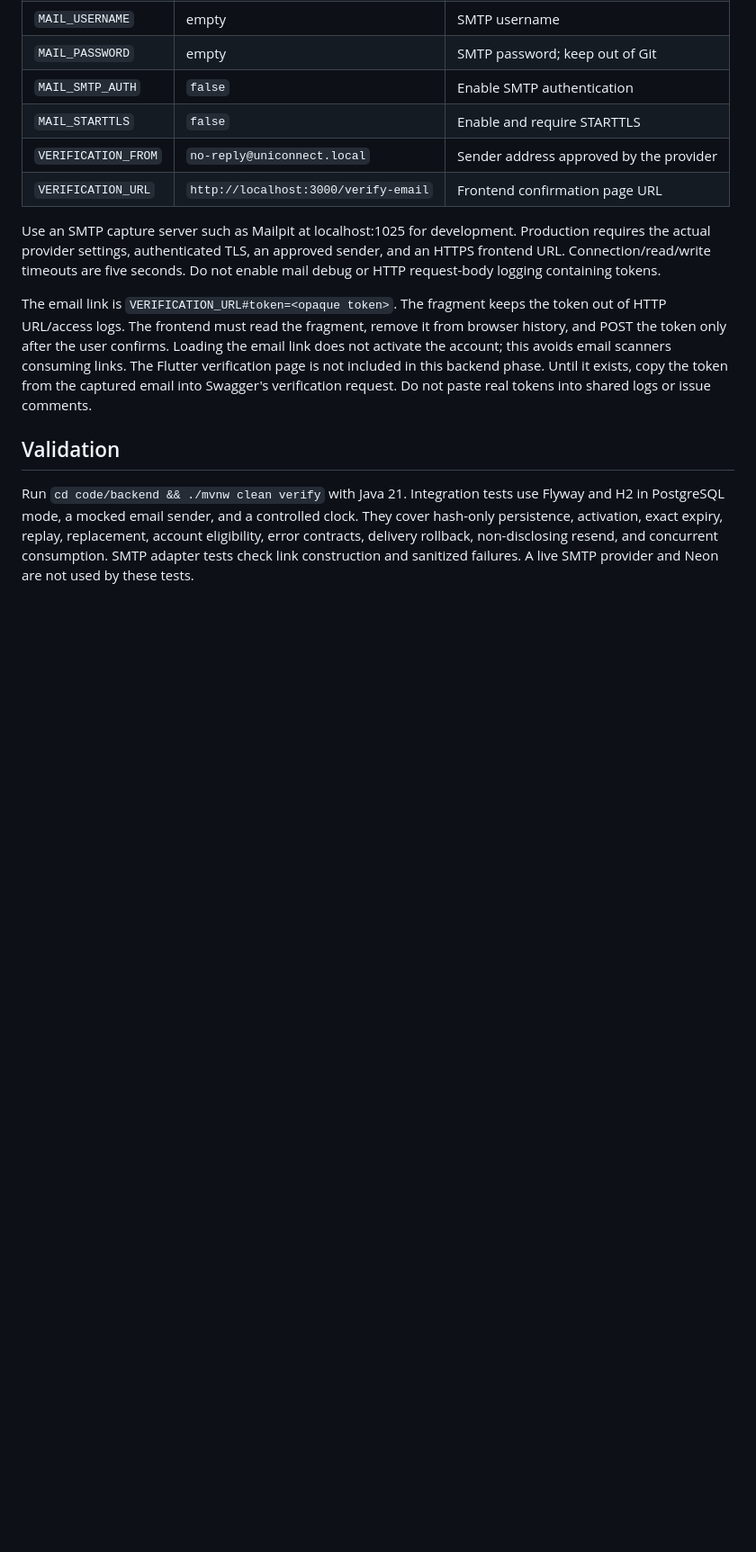
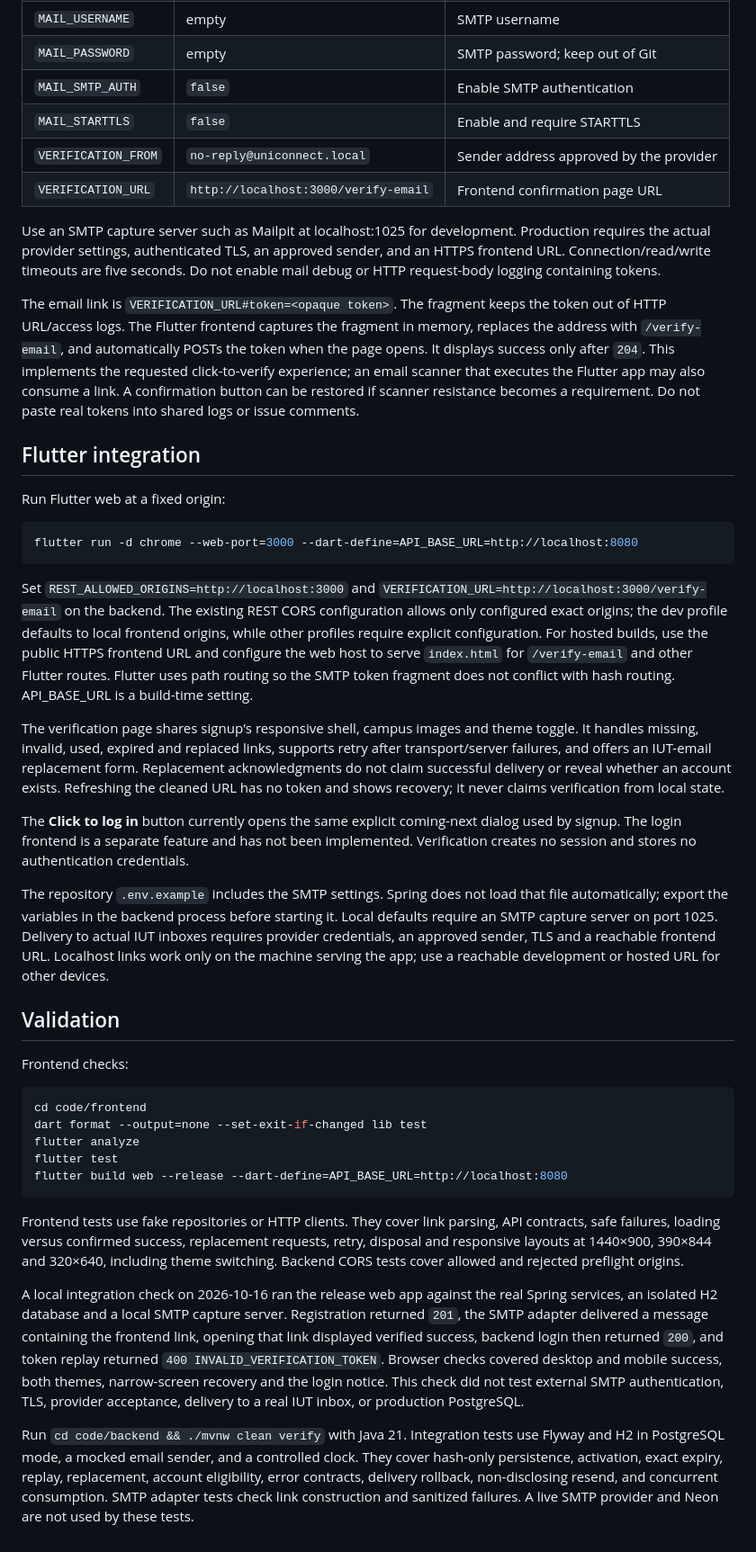
Before and after one commit to aymannondiny/SPL-II_UniConnect, a Markdown page: docs/api/EMAIL_VERIFICATION.md, the part around the change. Shown at 90% size. Drawn GitHub-style; blank space fills up the shorter version.

Commit message:
docs(auth): explain verification setup and validation results

````diff
--- a/docs/api/EMAIL_VERIFICATION.md
+++ b/docs/api/EMAIL_VERIFICATION.md
@@ -41,8 +41,38 @@ SMTP delivery is synchronous within the transaction for this initial implementat
 
 Use an SMTP capture server such as Mailpit at localhost:1025 for development. Production requires the actual provider settings, authenticated TLS, an approved sender, and an HTTPS frontend URL. Connection/read/write timeouts are five seconds. Do not enable mail debug or HTTP request-body logging containing tokens.
 
-The email link is `VERIFICATION_URL#token=<opaque token>`. The fragment keeps the token out of HTTP URL/access logs. The frontend must read the fragment, remove it from browser history, and POST the token only after the user confirms. Loading the email link does not activate the account; this avoids email scanners consuming links. The Flutter verification page is not included in this backend phase. Until it exists, copy the token from the captured email into Swagger's verification request. Do not paste real tokens into shared logs or issue comments.
+The email link is `VERIFICATION_URL#token=<opaque token>`. The fragment keeps the token out of HTTP URL/access logs. The Flutter frontend captures the fragment in memory, replaces the address with `/verify-email`, and automatically POSTs the token when the page opens. It displays success only after `204`. This implements the requested click-to-verify experience; an email scanner that executes the Flutter app may also consume a link. A confirmation button can be restored if scanner resistance becomes a requirement. Do not paste real tokens into shared logs or issue comments.
+
+## Flutter integration
+
+Run Flutter web at a fixed origin:
+
+```bash
+flutter run -d chrome --web-port=3000 --dart-define=API_BASE_URL=http://localhost:8080
+```
+
+Set `REST_ALLOWED_ORIGINS=http://localhost:3000` and `VERIFICATION_URL=http://localhost:3000/verify-email` on the backend. The existing REST CORS configuration allows only configured exact origins; the dev profile defaults to local frontend origins, while other profiles require explicit configuration. For hosted builds, use the public HTTPS frontend URL and configure the web host to serve `index.html` for `/verify-email` and other Flutter routes. Flutter uses path routing so the SMTP token fragment does not conflict with hash routing. API_BASE_URL is a build-time setting.
+
+The verification page shares signup's responsive shell, campus images and theme toggle. It handles missing, invalid, used, expired and replaced links, supports retry after transport/server failures, and offers an IUT-email replacement form. Replacement acknowledgments do not claim successful delivery or reveal whether an account exists. Refreshing the cleaned URL has no token and shows recovery; it never claims verification from local state.
+
+The **Click to log in** button currently opens the same explicit coming-next dialog used by signup. The login frontend is a separate feature and has not been implemented. Verification creates no session and stores no authentication credentials.
+
+The repository `.env.example` includes the SMTP settings. Spring does not load that file automatically; export the variables in the backend process before starting it. Local defaults require an SMTP capture server on port 1025. Delivery to actual IUT inboxes requires provider credentials, an approved sender, TLS and a reachable frontend URL. Localhost links work only on the machine serving the app; use a reachable development or hosted URL for other devices.
 
 ## Validation
 
+Frontend checks:
+
+```bash
+cd code/frontend
+dart format --output=none --set-exit-if-changed lib test
+flutter analyze
+flutter test
+flutter build web --release --dart-define=API_BASE_URL=http://localhost:8080
+```
+
+Frontend tests use fake repositories or HTTP clients. They cover link parsing, API contracts, safe failures, loading versus confirmed success, replacement requests, retry, disposal and responsive layouts at 1440×900, 390×844 and 320×640, including theme switching. Backend CORS tests cover allowed and rejected preflight origins.
+
+A local integration check on 2026-10-16 ran the release web app against the real Spring services, an isolated H2 database and a local SMTP capture server. Registration returned `201`, the SMTP adapter delivered a message containing the frontend link, opening that link displayed verified success, backend login then returned `200`, and token replay returned `400 INVALID_VERIFICATION_TOKEN`. Browser checks covered desktop and mobile success, both themes, narrow-screen recovery and the login notice. This check did not test external SMTP authentication, TLS, provider acceptance, delivery to a real IUT inbox, or production PostgreSQL.
+
 Run `cd code/backend && ./mvnw clean verify` with Java 21. Integration tests use Flyway and H2 in PostgreSQL mode, a mocked email sender, and a controlled clock. They cover hash-only persistence, activation, exact expiry, replay, replacement, account eligibility, error contracts, delivery rollback, non-disclosing resend, and concurrent consumption. SMTP adapter tests check link construction and sanitized failures. A live SMTP provider and Neon are not used by these tests.
````
